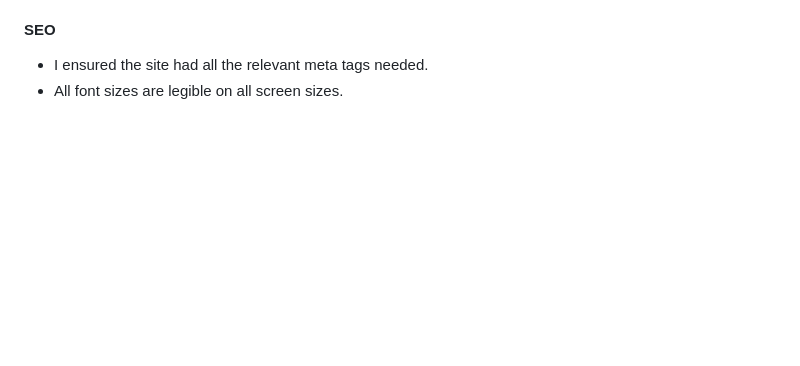
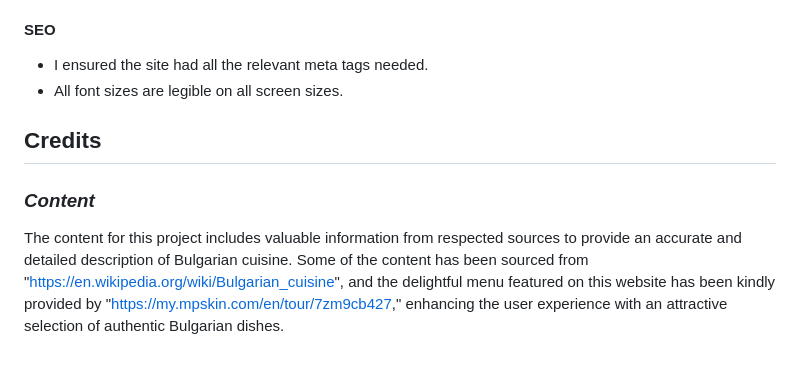
Before and after one commit to desideneva/taste-of-bulgaria, a Markdown page: README.md, the part around the change. Drawn GitHub-style; blank space fills up the shorter version.

Commit message:
Add content section to README file

```diff
--- a/README.md
+++ b/README.md
@@ -263,3 +263,9 @@ The W3C Markup and CSS Validators were used to validate my project to make sure
 
 * I ensured the site had all the relevant meta tags needed.
 * All font sizes are legible on all screen sizes.
+
+## Credits
+
+### _Content_
+
+The content for this project includes valuable information from respected sources to provide an accurate and detailed description of Bulgarian cuisine. Some of the content has been sourced from "https://en.wikipedia.org/wiki/Bulgarian_cuisine", and the delightful menu featured on this website has been kindly provided by "https://my.mpskin.com/en/tour/7zm9cb427," enhancing the user experience with an attractive selection of authentic Bulgarian dishes.
```
